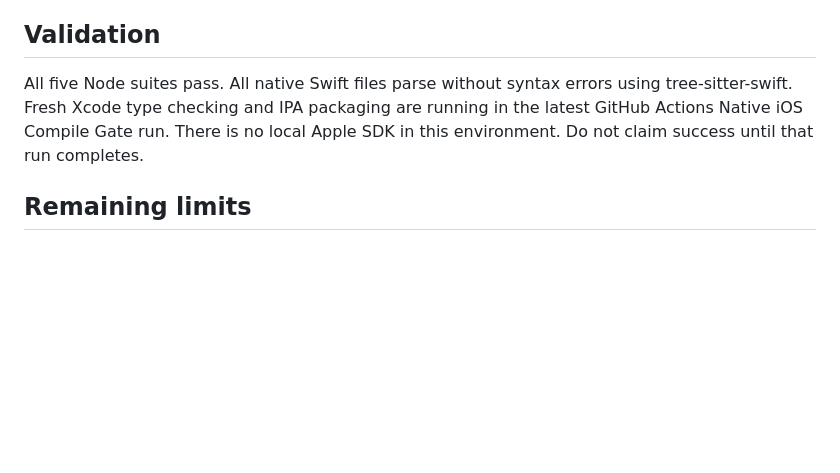
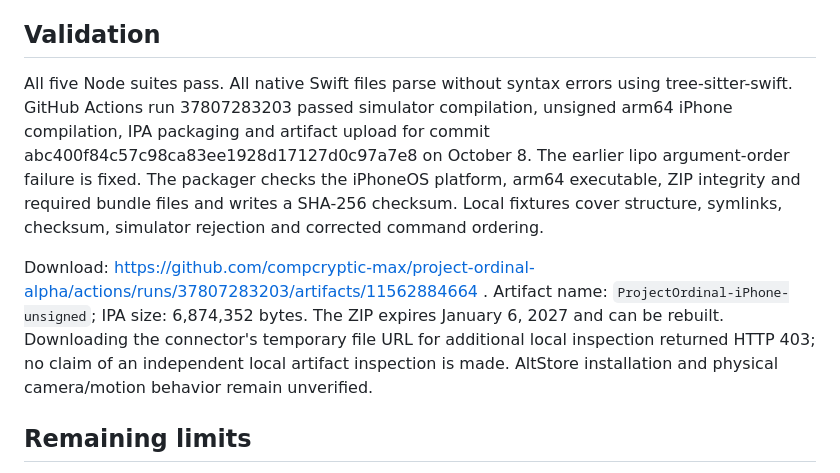
Before and after one commit to compcryptic-max/project-ordinal-alpha, a Markdown page: docs/SPATIAL-REPAIR-REVIEW.md, the part around the change. GitHub-like rendering; blank space fills up the shorter version.

Commit message:
Record verified iPhone build artifact and remaining physical acceptance

```diff
--- a/docs/SPATIAL-REPAIR-REVIEW.md
+++ b/docs/SPATIAL-REPAIR-REVIEW.md
@@ -20,7 +20,10 @@ GitHub run 37639097363 compiled commit 0c88d9337b6a67a7bd44594ab85094b001906067
 
 ## Validation
 
-All five Node suites pass. All native Swift files parse without syntax errors using tree-sitter-swift. Fresh Xcode type checking and IPA packaging are running in the latest GitHub Actions Native iOS Compile Gate run. There is no local Apple SDK in this environment. Do not claim success until that run completes.
+All five Node suites pass. All native Swift files parse without syntax errors using tree-sitter-swift. GitHub Actions run 37807283203 passed simulator compilation, unsigned arm64 iPhone compilation, IPA packaging and artifact upload for commit abc400f84c57c98ca83ee1928d17127d0c97a7e8 on October 8. The earlier lipo argument-order failure is fixed. The packager checks the iPhoneOS platform, arm64 executable, ZIP integrity and required bundle files and writes a SHA-256 checksum. Local fixtures cover structure, symlinks, checksum, simulator rejection and corrected command ordering.
+
+Download: https://github.com/compcryptic-max/project-ordinal-alpha/actions/runs/37807283203/artifacts/11562884664 . Artifact name: `ProjectOrdinal-iPhone-unsigned`; IPA size: 6,874,352 bytes. The ZIP expires January 6, 2027 and can be rebuilt. Downloading the connector's temporary file URL for additional local inspection returned HTTP 403; no claim of an independent local artifact inspection is made. AltStore installation and physical camera/motion behavior remain unverified.
+
 
 ## Remaining limits
 
```
Also changed, not shown: docs/APPROVED-IDEAS.md (+4 -4 lines), docs/PROJECT-CONTINUITY.md (+1 -1 lines).
